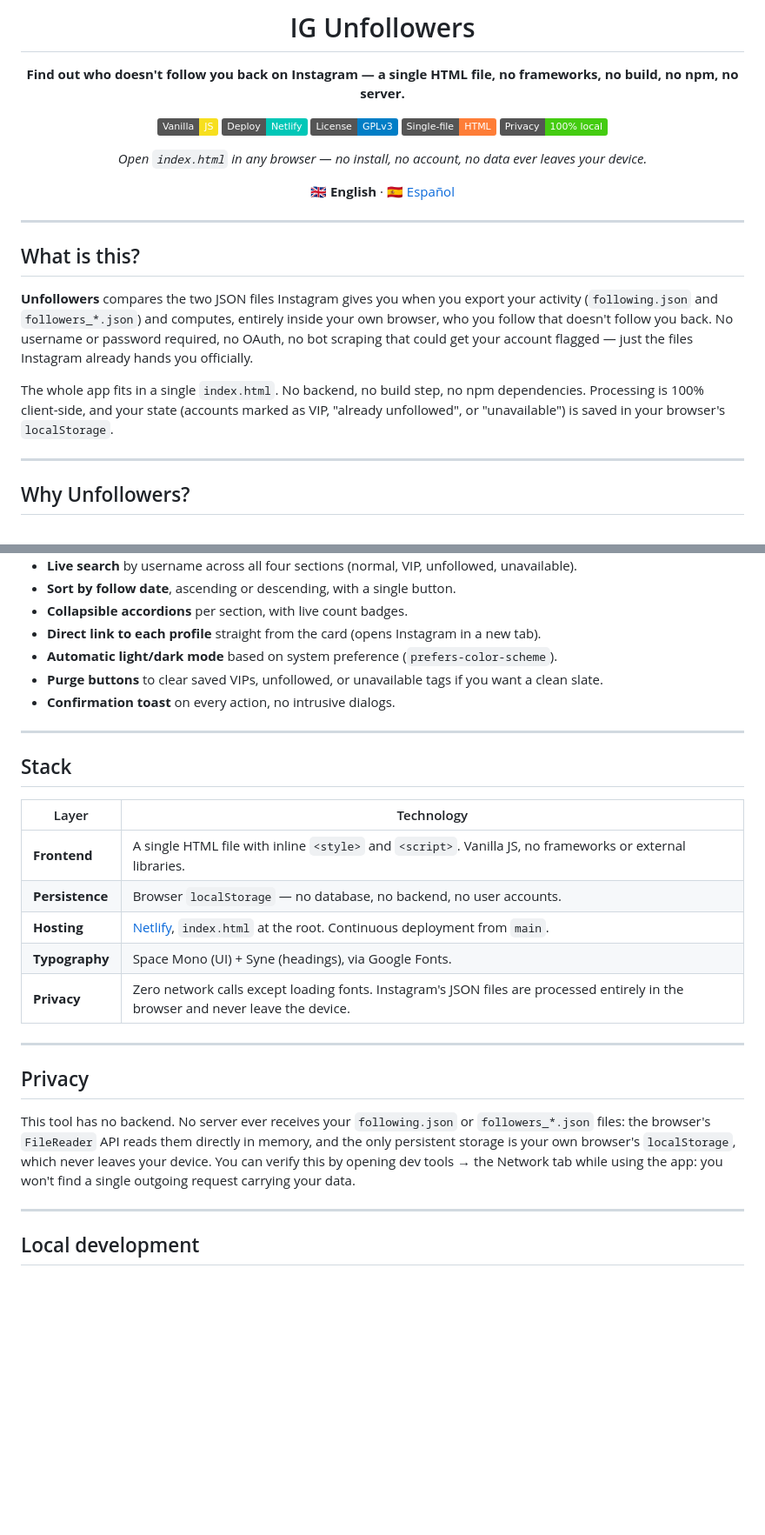
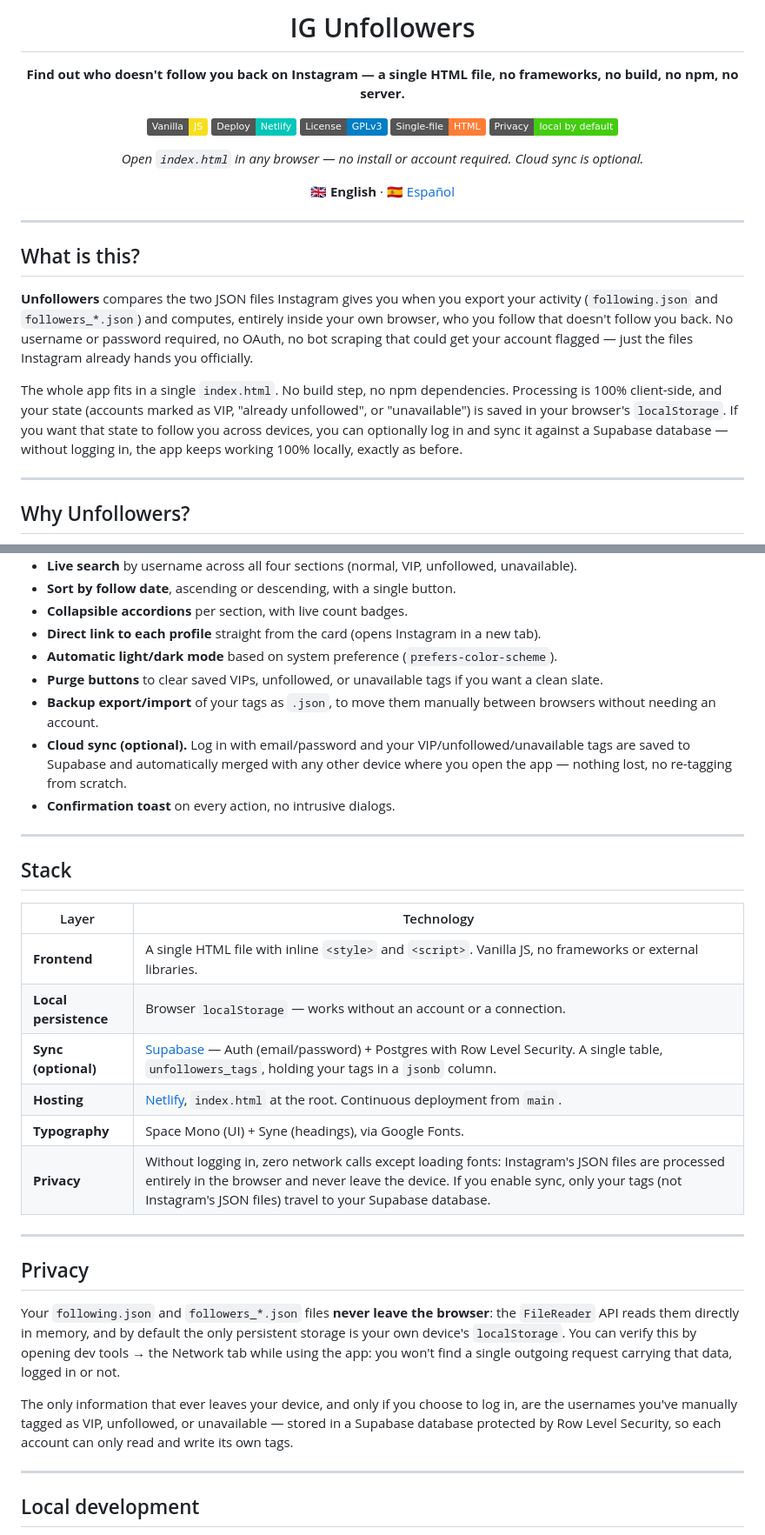
Before and after one commit to Edu-Martinez-91/Unfollowers, a Markdown page: README.en.md, 2 parts joined by grey strips. Shown at 87% size. Drawn GitHub-style; badges without logos; blank space fills up the shorter version.

```diff
--- a/README.en.md
+++ b/README.en.md
@@ -10,9 +10,9 @@
 [![Deploy: Netlify](https://img.shields.io/badge/Deploy-Netlify-00c7b7?logo=netlify&logoColor=white)](https://www.netlify.com)
 [![License: GPL v3](https://img.shields.io/badge/License-GPLv3-blue.svg)](#license)
 [![Single file](https://img.shields.io/badge/Single--file-HTML-orange)]()
-[![Privacy: 100% local](https://img.shields.io/badge/Privacy-100%25%20local-success)]()
+[![Privacy: local by default](https://img.shields.io/badge/Privacy-local%20by%20default-success)]()
 
-*Open `index.html` in any browser — no install, no account, no data ever leaves your device.*
+*Open `index.html` in any browser — no install or account required. Cloud sync is optional.*
 
 🇬🇧 **English** · [🇪🇸 Español](README.md)
 
@@ -24,7 +24,7 @@
 
 **Unfollowers** compares the two JSON files Instagram gives you when you export your activity (`following.json` and `followers_*.json`) and computes, entirely inside your own browser, who you follow that doesn't follow you back. No username or password required, no OAuth, no bot scraping that could get your account flagged — just the files Instagram already hands you officially.
 
-The whole app fits in a single `index.html`. No backend, no build step, no npm dependencies. Processing is 100% client-side, and your state (accounts marked as VIP, "already unfollowed", or "unavailable") is saved in your browser's `localStorage`.
+The whole app fits in a single `index.html`. No build step, no npm dependencies. Processing is 100% client-side, and your state (accounts marked as VIP, "already unfollowed", or "unavailable") is saved in your browser's `localStorage`. If you want that state to follow you across devices, you can optionally log in and sync it against a Supabase database — without logging in, the app keeps working 100% locally, exactly as before.
 
 ---
 
@@ -62,6 +62,8 @@ There are dozens of third-party apps and "services" that promise to tell you who
 - **Direct link to each profile** straight from the card (opens Instagram in a new tab).
 - **Automatic light/dark mode** based on system preference (`prefers-color-scheme`).
 - **Purge buttons** to clear saved VIPs, unfollowed, or unavailable tags if you want a clean slate.
+- **Backup export/import** of your tags as `.json`, to move them manually between browsers without needing an account.
+- **Cloud sync (optional).** Log in with email/password and your VIP/unfollowed/unavailable tags are saved to Supabase and automatically merged with any other device where you open the app — nothing lost, no re-tagging from scratch.
 - **Confirmation toast** on every action, no intrusive dialogs.
 
 ---
@@ -71,16 +73,19 @@ There are dozens of third-party apps and "services" that promise to tell you who
 | Layer | Technology |
 |------|------------|
 | **Frontend** | A single HTML file with inline `<style>` and `<script>`. Vanilla JS, no frameworks or external libraries. |
-| **Persistence** | Browser `localStorage` — no database, no backend, no user accounts. |
+| **Local persistence** | Browser `localStorage` — works without an account or a connection. |
+| **Sync (optional)** | [Supabase](https://supabase.com) — Auth (email/password) + Postgres with Row Level Security. A single table, `unfollowers_tags`, holding your tags in a `jsonb` column. |
 | **Hosting** | [Netlify](https://www.netlify.com), `index.html` at the root. Continuous deployment from `main`. |
 | **Typography** | Space Mono (UI) + Syne (headings), via Google Fonts. |
-| **Privacy** | Zero network calls except loading fonts. Instagram's JSON files are processed entirely in the browser and never leave the device. |
+| **Privacy** | Without logging in, zero network calls except loading fonts: Instagram's JSON files are processed entirely in the browser and never leave the device. If you enable sync, only your tags (not Instagram's JSON files) travel to your Supabase database. |
 
 ---
 
 ## Privacy
 
-This tool has no backend. No server ever receives your `following.json` or `followers_*.json` files: the browser's `FileReader` API reads them directly in memory, and the only persistent storage is your own browser's `localStorage`, which never leaves your device. You can verify this by opening dev tools → the Network tab while using the app: you won't find a single outgoing request carrying your data.
+Your `following.json` and `followers_*.json` files **never leave the browser**: the `FileReader` API reads them directly in memory, and by default the only persistent storage is your own device's `localStorage`. You can verify this by opening dev tools → the Network tab while using the app: you won't find a single outgoing request carrying that data, logged in or not.
+
+The only information that ever leaves your device, and only if you choose to log in, are the usernames you've manually tagged as VIP, unfollowed, or unavailable — stored in a Supabase database protected by Row Level Security, so each account can only read and write its own tags.
 
 ---
 
```
Also changed, not shown: README.md (+11 -6 lines).
